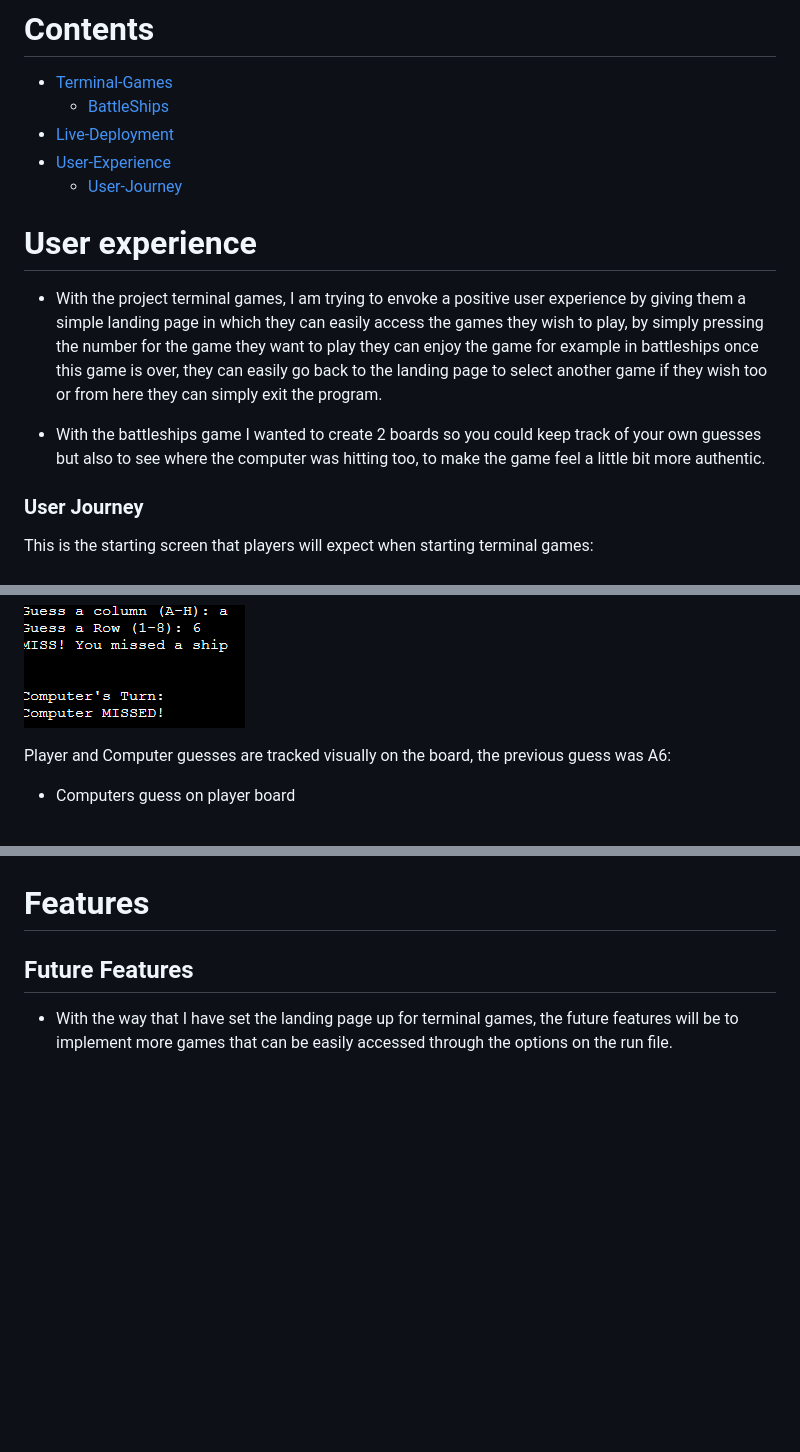
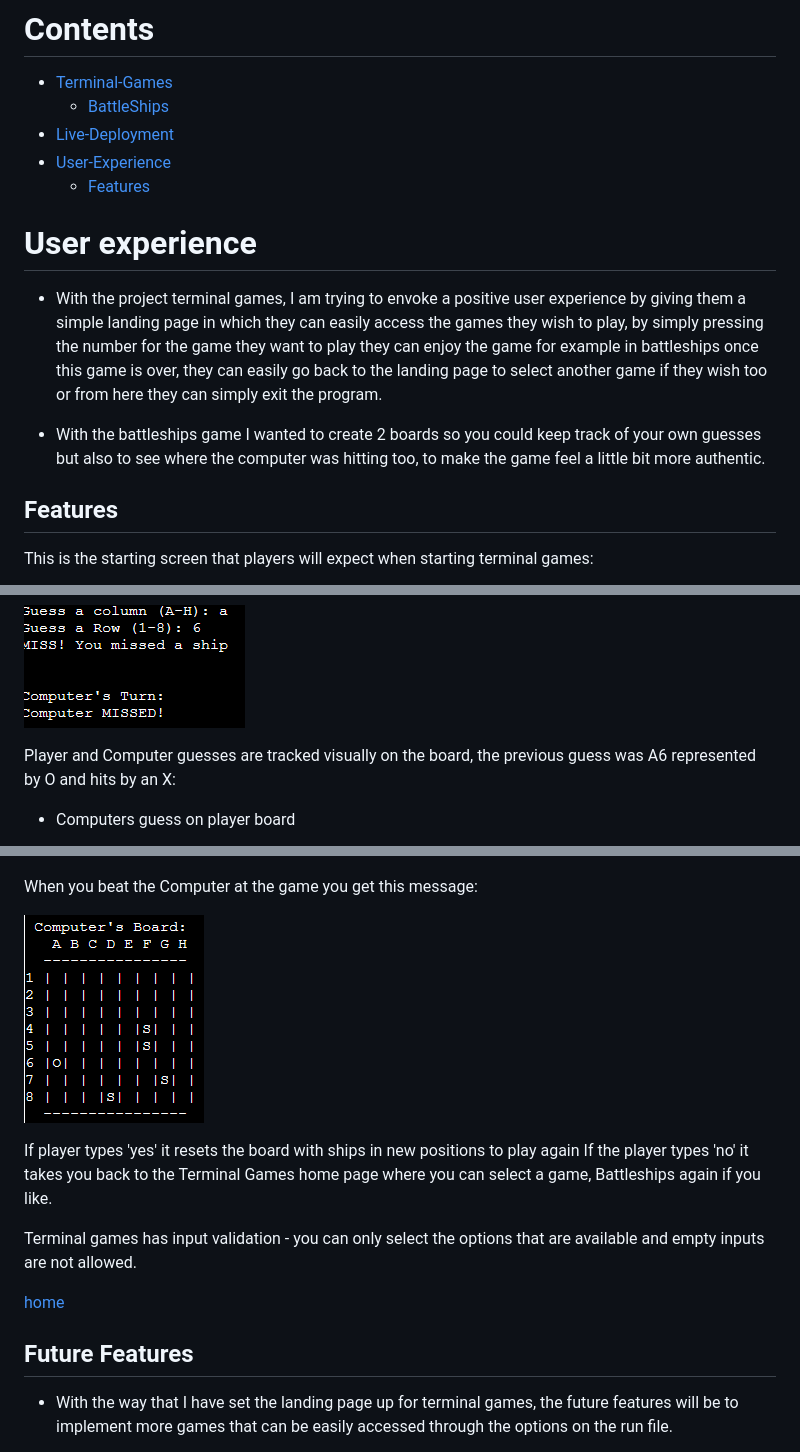
Before and after one commit to LiamEdwards931/Terminal-games, a Markdown page: README.md, 3 parts joined by grey strips. GitHub-like rendering; pictures changed too: readmeimg/winscreen.png (added); blank space fills up the shorter version.

Commit message:
finish the features section of the README

```diff
--- a/README.md
+++ b/README.md
@@ -16,7 +16,7 @@
     - [BattleShips](#battleships)
 - [Live-Deployment](#live-deployment)
 - [User-Experience](#user-experience)
-    - [User-Journey](#user-journey)
+    - [Features](#features)
 
 
 
@@ -26,7 +26,7 @@
 
 - With the battleships game I wanted to create 2 boards so you could keep track of your own guesses but also to see where the computer was hitting too, to make the game feel a little bit more authentic.
 
-### User Journey
+## Features
 
 This is the starting screen that players will expect when starting terminal games:
 
@@ -44,7 +44,7 @@ From here the user can play the battleships game by guessing a grid location thi
 
 ![Guess](readmeimg/guess.png)
 
-Player and Computer guesses are tracked visually on the board, the previous guess was A6:
+Player and Computer guesses are tracked visually on the board, the previous guess was A6 represented by O and hits by an X:
 - Computers guess on player board
 
 ![Guess-track-player](readmeimg/compguess.png)
@@ -53,7 +53,16 @@ Player and Computer guesses are tracked visually on the board, the previous gues
 
 ![Guess-track-computer](readmeimg/playerguess.png)
 
-# Features
+When you beat the Computer at the game you get this message:
+
+![win-screen](readmeimg/winscreen.png)
+
+If player types 'yes' it resets the board with ships in new positions to play again
+If the player types 'no' it takes you back to the Terminal Games home page where you can select a game, Battleships again if you like.
+
+Terminal games has input validation - you can only select the options that are available and empty inputs are not allowed.
+
+[home](#terminal-games)
 
 ## Future Features
 - With the way that I have set the landing page up for terminal games, the future features will be to implement more games that can be easily accessed through the options on the run file.
```
Also changed, not shown: other parts of README.md (+6 -1 lines).
